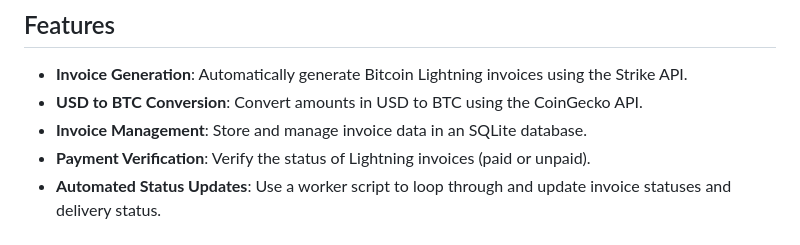
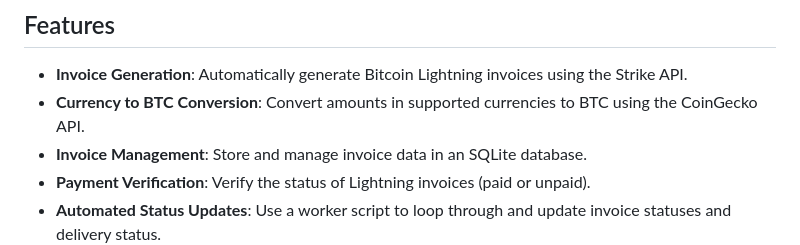
Before and after one commit to ils94/LNPay-Backend, a Markdown page: README.md, the part around the change. GitHub-like rendering.

```diff
--- a/README.md
+++ b/README.md
@@ -5,7 +5,7 @@ LNPay-Backend is a backend solution for handling Bitcoin Lightning Network payme
 ## Features
 
 - **Invoice Generation**: Automatically generate Bitcoin Lightning invoices using the Strike API.
-- **USD to BTC Conversion**: Convert amounts in USD to BTC using the CoinGecko API.
+- **Currency to BTC Conversion**: Convert amounts in supported currencies to BTC using the CoinGecko API.
 - **Invoice Management**: Store and manage invoice data in an SQLite database.
 - **Payment Verification**: Verify the status of Lightning invoices (paid or unpaid).
 - **Automated Status Updates**: Use a worker script to loop through and update invoice statuses and delivery status.
```
